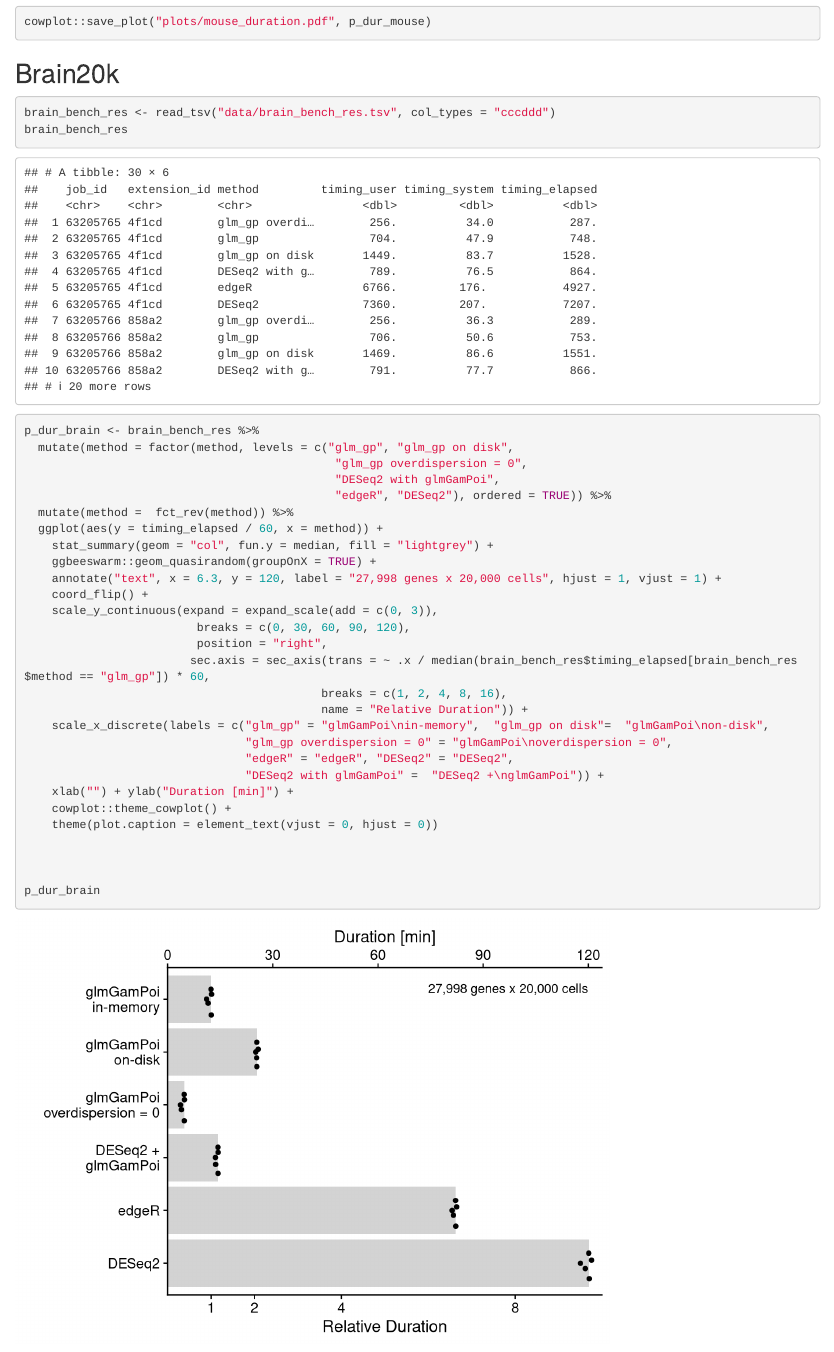
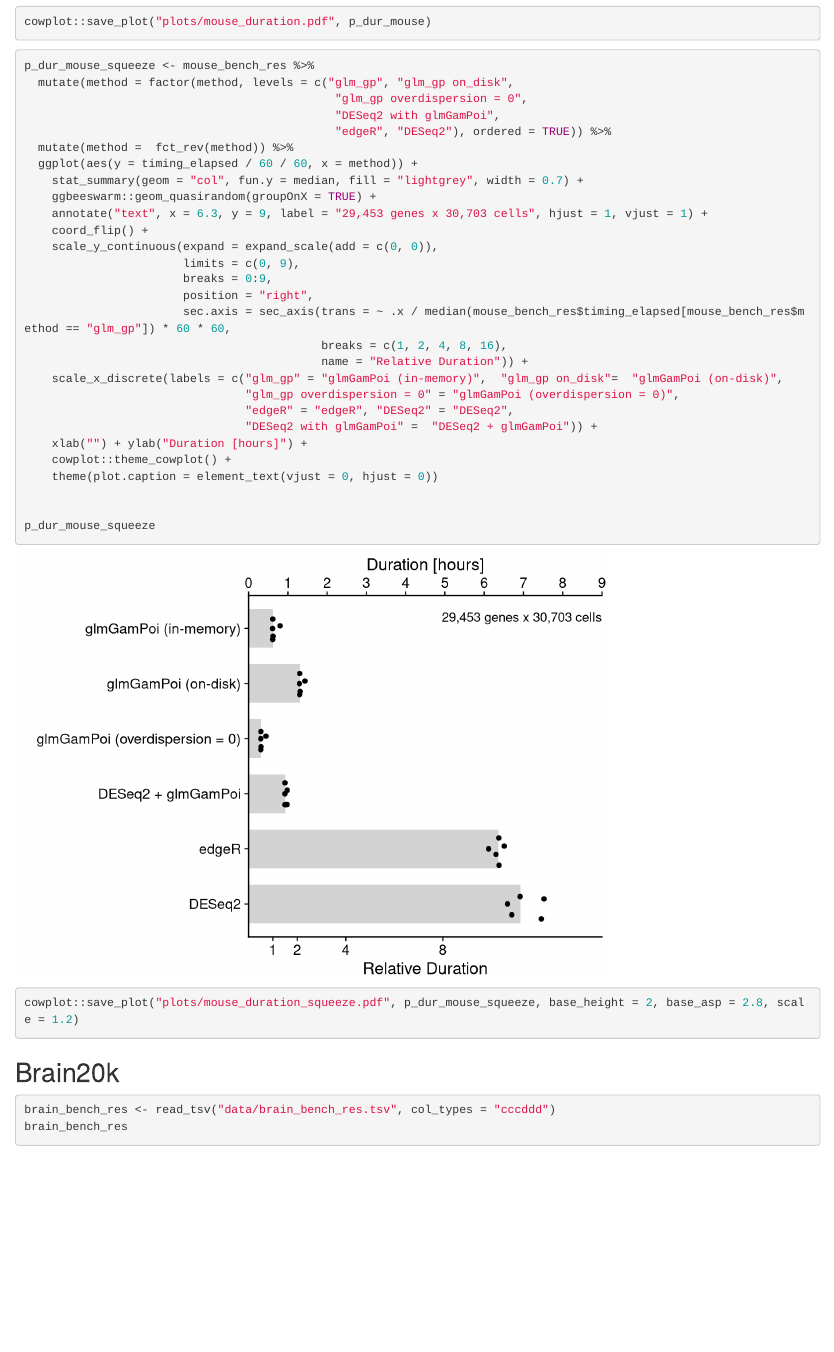
Before and after one commit to const-ae/glmGamPoi-Paper, an R Markdown document (make_plots.Rmd): the page in a window 1100 px wide, from 3720 px down. Rendered offline with R 4.5, knitr and Pandoc, with nearby package versions; some code elsewhere in the file could not run offline.

Commit message:
Make smaller figure of mouse_duration for main text of paper

````diff
--- a/make_plots.Rmd
+++ b/make_plots.Rmd
@@ -98,6 +98,38 @@ cowplot::save_plot("plots/mouse_duration.pdf", p_dur_mouse)
 
 ```
 
+```{r}
+p_dur_mouse_squeeze <- mouse_bench_res %>%
+  mutate(method = factor(method, levels = c("glm_gp", "glm_gp on_disk",
+                                             "glm_gp overdispersion = 0",
+                                             "DESeq2 with glmGamPoi",
+                                             "edgeR", "DESeq2"), ordered = TRUE)) %>%
+  mutate(method =  fct_rev(method)) %>%
+  ggplot(aes(y = timing_elapsed / 60 / 60, x = method)) +
+    stat_summary(geom = "col", fun.y = median, fill = "lightgrey", width = 0.7) +
+    ggbeeswarm::geom_quasirandom(groupOnX = TRUE) +
+    annotate("text", x = 6.3, y = 9, label = "29,453 genes x 30,703 cells", hjust = 1, vjust = 1) +
+    coord_flip() +
+    scale_y_continuous(expand = expand_scale(add = c(0, 0)),
+                       limits = c(0, 9),
+                       breaks = 0:9,
+                       position = "right",
+                       sec.axis = sec_axis(trans = ~ .x / median(mouse_bench_res$timing_elapsed[mouse_bench_res$method == "glm_gp"]) * 60 * 60,
+                                           breaks = c(1, 2, 4, 8, 16),
+                                           name = "Relative Duration")) +
+    scale_x_discrete(labels = c("glm_gp" = "glmGamPoi (in-memory)",  "glm_gp on_disk"=  "glmGamPoi (on-disk)",
+                                "glm_gp overdispersion = 0" = "glmGamPoi (overdispersion = 0)",
+                                "edgeR" = "edgeR", "DESeq2" = "DESeq2",
+                                "DESeq2 with glmGamPoi" =  "DESeq2 + glmGamPoi")) +
+    xlab("") + ylab("Duration [hours]") +
+    cowplot::theme_cowplot() +
+    theme(plot.caption = element_text(vjust = 0, hjust = 0))
+
+
+p_dur_mouse_squeeze
+
+cowplot::save_plot("plots/mouse_duration_squeeze.pdf", p_dur_mouse_squeeze, base_height = 2, base_asp = 2.8, scale = 1.2)
+```
 
 
 
````
Also changed, not shown: make_plots.nb.html, plots/mouse_duration_squeeze.pdf (added).
